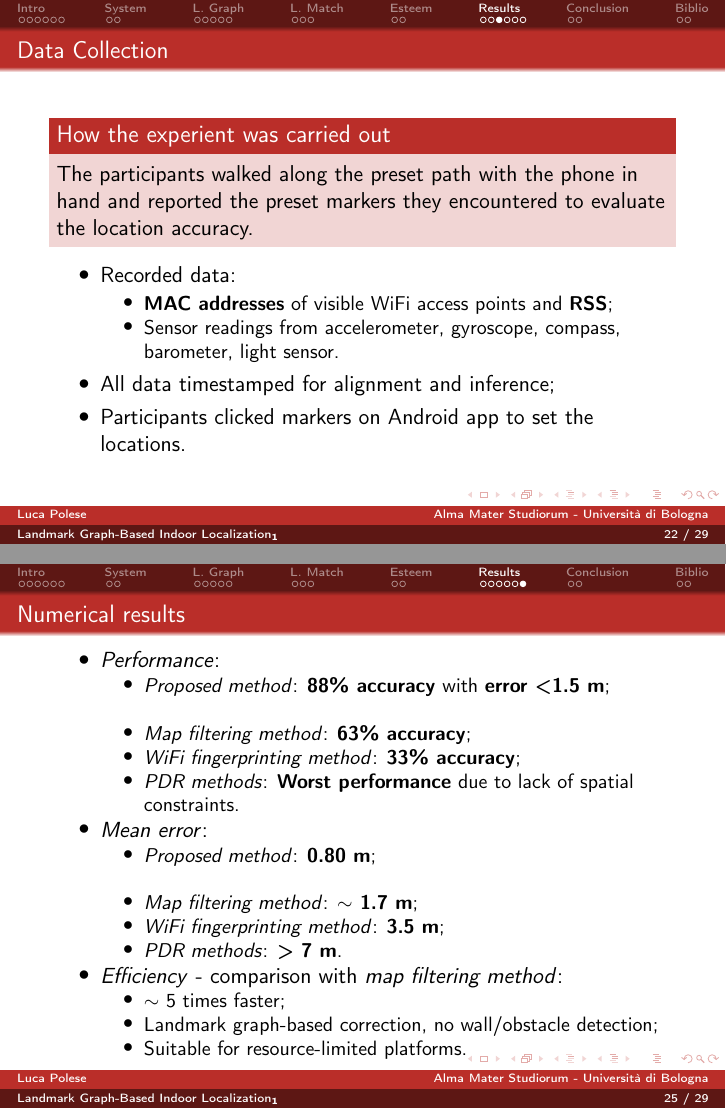
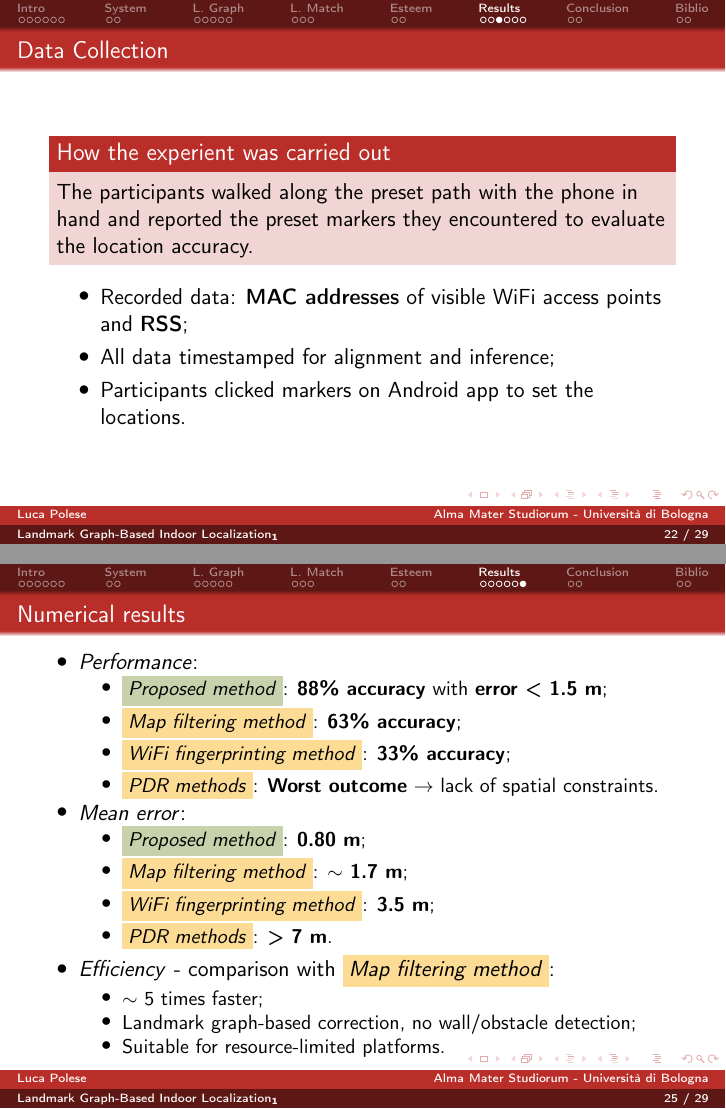
Before and after one commit to LucaPolese/CAS-paper-presentation, LaTeX slides (slide.tex, which reads sections/ExperimentsAndResults.tex): pages 26 and 29 of 33, joined at a grey line. Compiled offline with pdfLaTeX.

Commit message:
Version `1.1.0`

```diff
--- a/sections/ExperimentsAndResults.tex
+++ b/sections/ExperimentsAndResults.tex
@@ -16,11 +16,7 @@
         The participants walked along the preset path with the phone in hand and reported the preset markers they encountered to evaluate the location accuracy.
     \end{block}
     \begin{itemize}
-        \item Recorded data:
-            \begin{itemize}
-                \item \textbf{MAC addresses} of visible WiFi access points and \textbf{RSS};
-                \item Sensor readings from accelerometer, gyroscope, compass, barometer, light sensor.
-            \end{itemize}
+        \item Recorded data: \textbf{MAC addresses} of visible WiFi access points and \textbf{RSS};
         \item All data timestamped for alignment and inference;
         \item Participants clicked markers on Android app to set the locations.
     \end{itemize}
@@ -52,24 +46,24 @@
 \end{frame}
 
 \begin{frame}{Numerical results}
+    \settowidth{\leftmargini}{\usebeamertemplate{itemize item}}
+    \addtolength{\leftmargini}{\labelsep}
     \begin{itemize}
         \item \textit{Performance}:
             \begin{itemize}
-                \item \textit{Proposed method}: \textbf{88\% accuracy} with \textbf{error <1.5 m};
-                \item[]
-                \item \textit{Map filtering method}: \textbf{63\% accuracy};
-                \item \textit{WiFi fingerprinting method}: \textbf{33\% accuracy};
-                \item \textit{PDR methods}: \textbf{Worst performance} due to lack of spatial constraints.
+                \item \highlight[sage]{\textit{Proposed method}}: \textbf{88\% accuracy} with \textbf{error < 1.5 m};
+                \item \highlight[cream]{\textit{Map filtering method}}: \textbf{63\% accuracy};
+                \item \highlight[cream]{\textit{WiFi fingerprinting method}}: \textbf{33\% accuracy};
+                \item \highlight[cream]{\textit{PDR methods}}: \textbf{Worst outcome} $\rightarrow$ lack of spatial constraints.
             \end{itemize}
         \item \textit{Mean error}:
             \begin{itemize}
-                \item \textit{Proposed method}: \textbf{0.80 m};
-                \item[]
-                \item \textit{Map filtering method}: \textbf{$\sim$ 1.7 m};
-                \item \textit{WiFi fingerprinting method}: \textbf{3.5 m};
-                \item \textit{PDR methods}: \textbf{> 7 m}.
+                \item \highlight[sage]{\textit{Proposed method}}: \textbf{0.80 m};
+                \item \highlight[cream]{\textit{Map filtering method}}: \textbf{$\sim$ 1.7 m};
+                \item \highlight[cream]{\textit{WiFi fingerprinting method}}: \textbf{3.5 m};
+                \item \highlight[cream]{\textit{PDR methods}}: \textbf{> 7 m}.
             \end{itemize}
-        \item \textit{Efficiency} - comparison with \textit{map filtering method}:
+        \item \textit{Efficiency} - comparison with \highlight[cream]{\textit{Map filtering method}}:
             \begin{itemize}
                 \item $\sim$ 5 times faster;
                 \item Landmark graph-based correction, no wall/obstacle detection;
```
Also changed, not shown: sections/Introduction.tex (+1 -2 lines), sections/LandmarkGraph.tex (+1 -1 lines), sections/LocationEstimation.tex (+4 -4 lines), slide.tex (+11 -5 lines), slide.pdf, sections/ExperimentsAndResults.tex (6 more changed lines).
